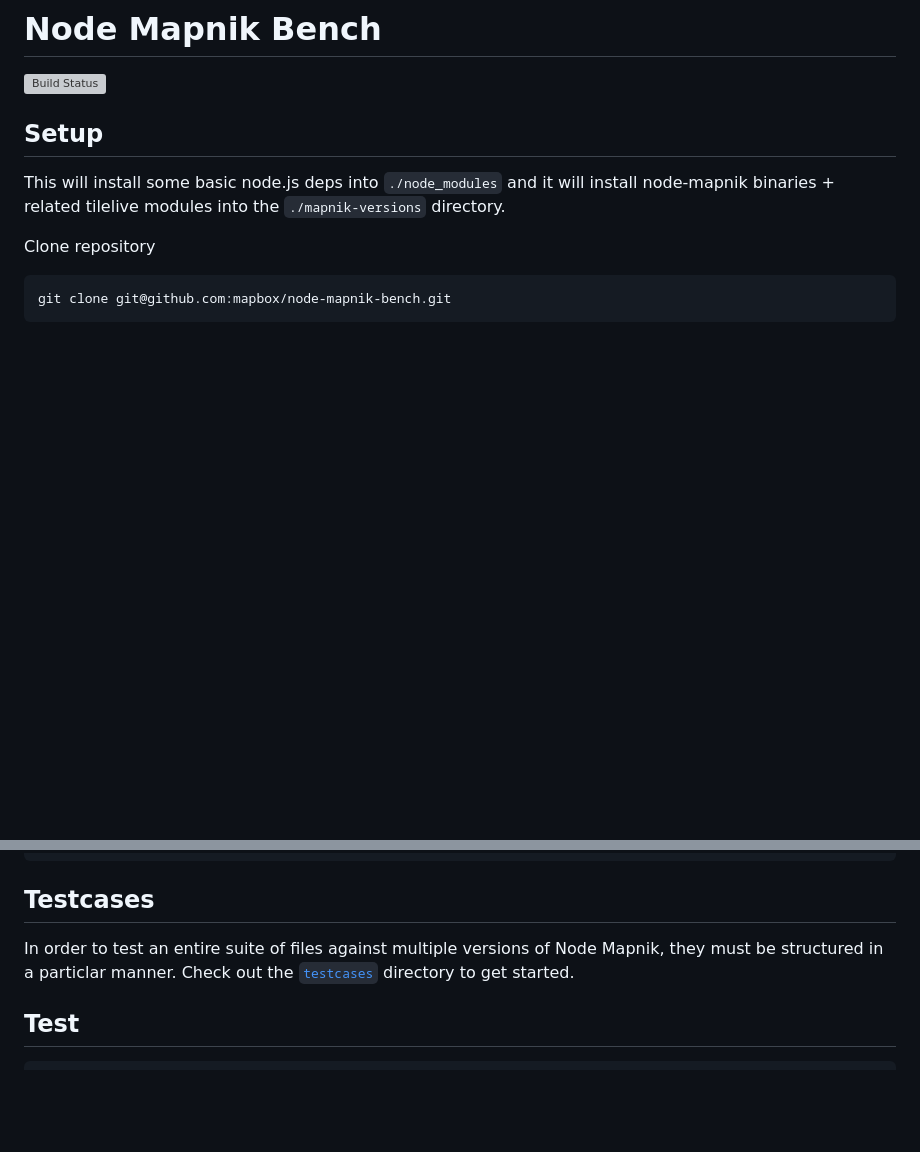
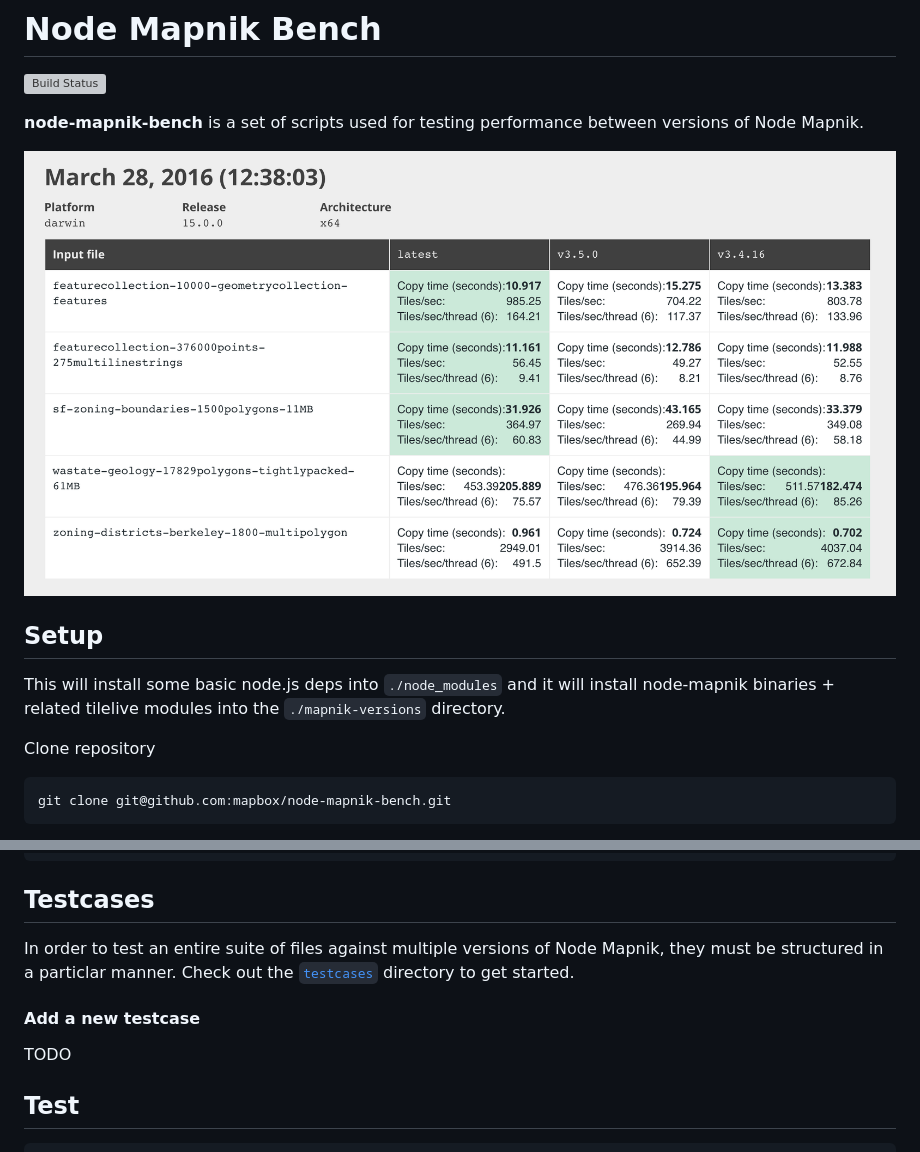
Before and after one commit to mapbox/node-mapnik-bench, a Markdown page: README.md, 2 parts joined by grey strips. Drawn GitHub-style; pictures changed too: visual/screenshot.png (added); blank space fills up the shorter version; grey boxes are pictures that could not be loaded.

Commit message:
add example image [skip ci]

````diff
--- a/README.md
+++ b/README.md
@@ -1,6 +1,10 @@
 # Node Mapnik Bench
 
 [![Build Status](https://travis-ci.org/mapbox/node-mapnik-bench.svg?branch=master)](https://travis-ci.org/mapbox/node-mapnik-bench)
+
+**node-mapnik-bench** is a set of scripts used for testing performance between versions of Node Mapnik.
+
+![screenshot](visual/screenshot.png)
 
 ## Setup
 
@@ -104,6 +108,10 @@ bench('./test/fixtures/us-counties-polygons.geojson', 'latest', options, functio
 
 In order to test an entire suite of files against multiple versions of Node Mapnik, they must be structured in a particlar manner. Check out the [`testcases`](https://github.com/mapbox/node-mapnik-bench/tree/master/testcases) directory to get started.
 
+#### Add a new testcase
+
+TODO
+
 ## Test
 
 ```
````
